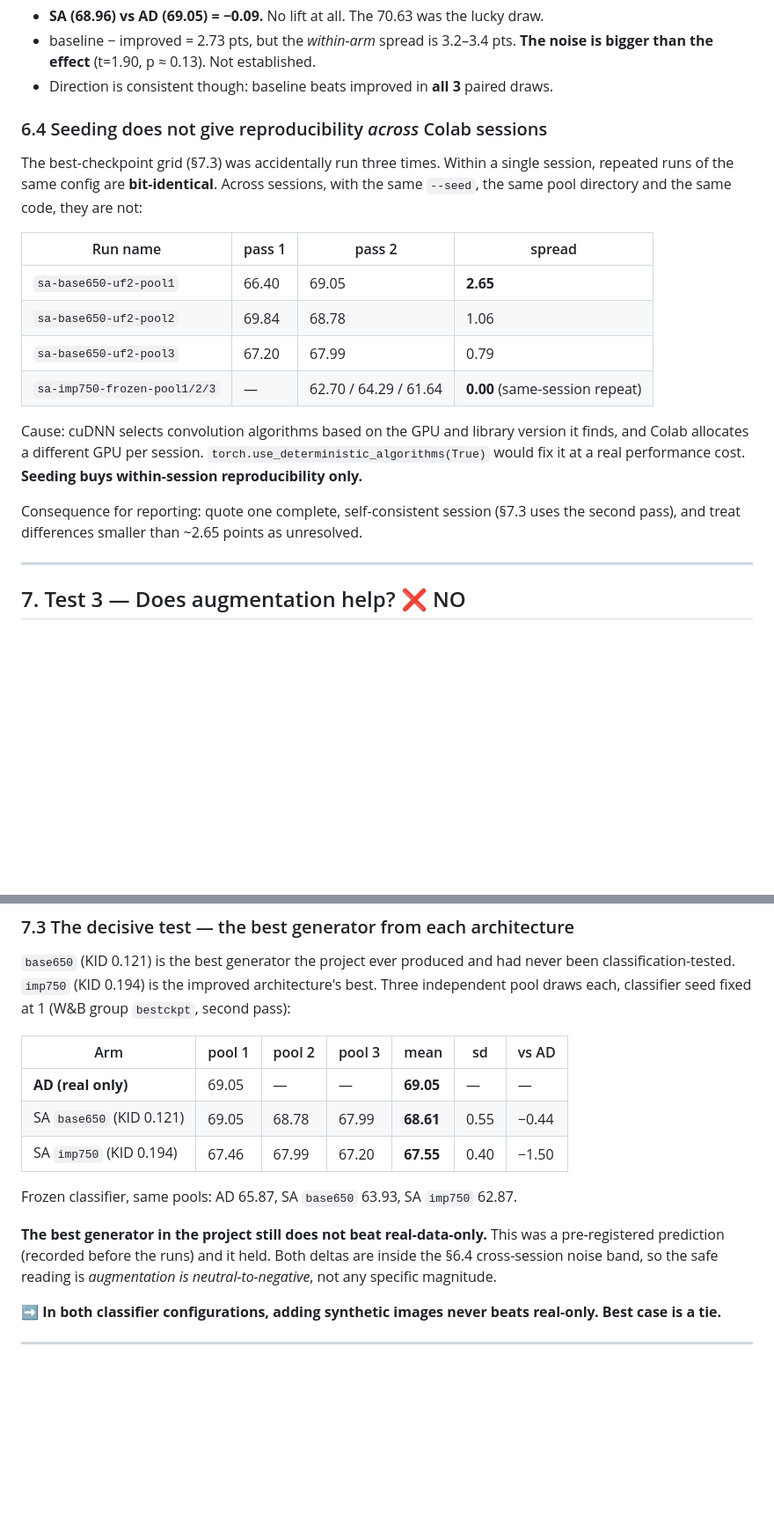
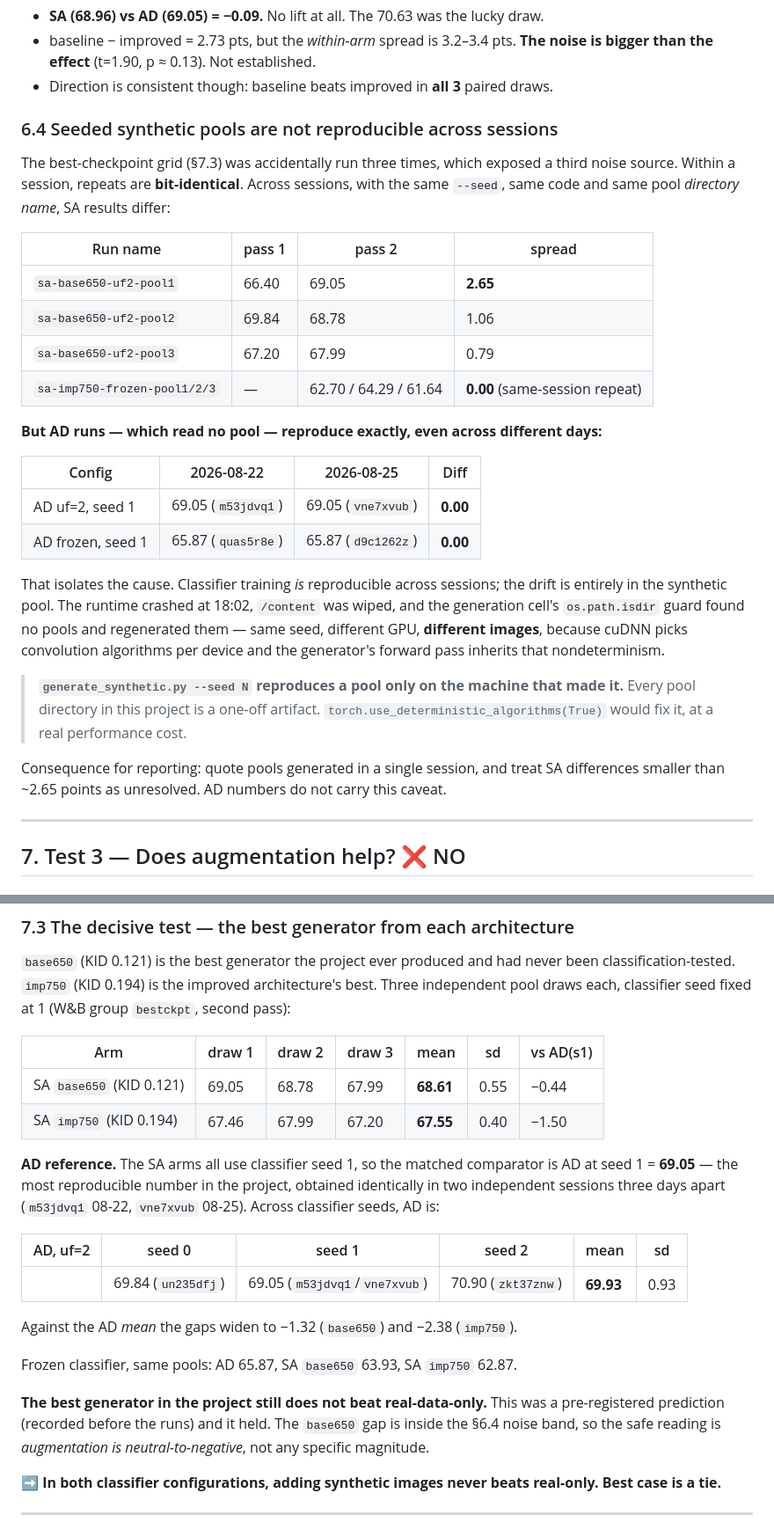
Before and after one commit to MayaHayat/generative_models, a Markdown page: DDSM-ACGAN-Pytorch/DDSM_RESULTS.md, 2 parts joined by grey strips. Shown at 88% size. Rendered like a GitHub page; blank space fills up the shorter version.

Commit message:
Correct Sec 6.4: the cross-session drift is in pool generation, not the classifier
Checking the provenance of the AD baseline in Sec 7.3 surfaced two errors in the
previous commit.

First, Sec 7.3's AD row (69.05, vne7xvub) came from the first pass while the SA
rows came from the second, contradicting the section's own stated rule. The
number is still the right comparator -- it is AD at classifier seed 1, matching
the SA arms -- but it is now labelled accurately, and the AD spread across seeds
0/1/2 (69.93 +/- 0.93) is given so both the seed-matched and mean comparisons
are available.

Second, and more substantively, Sec 6.4 blamed cross-session GPU
nondeterminism in classifier training. That is wrong. AD runs, which read no
synthetic pool, reproduce exactly across sessions three days apart (69.05 ==
69.05 unfrozen, 65.87 == 65.87 frozen). Only SA runs drifted, and the only thing
distinguishing them is the pool. The runtime crashed mid-grid, /content was
wiped, and the generation cell regenerated the pools on a different GPU --
producing different images from the same seed.

The corrected finding is narrower and more useful: generate_synthetic.py --seed
N reproduces a pool only on the machine that made it. Classifier training is
reproducible; synthetic pools are not.

Co-Authored-By: Claude Opus 5 <noreply@anthropic.com>

```diff
--- a/DDSM-ACGAN-Pytorch/DDSM_RESULTS.md
+++ b/DDSM-ACGAN-Pytorch/DDSM_RESULTS.md
@@ -216,11 +216,11 @@ independent pool draws**, classifier seed held fixed so only the pool varies:
   **The noise is bigger than the effect** (t=1.90, p ≈ 0.13). Not established.
 - Direction is consistent though: baseline beats improved in **all 3** paired draws.
 
-### 6.4 Seeding does not give reproducibility *across* Colab sessions
+### 6.4 Seeded synthetic pools are not reproducible across sessions
 
-The best-checkpoint grid (§7.3) was accidentally run three times. Within a single session, repeated
-runs of the same config are **bit-identical**. Across sessions, with the same `--seed`, the same pool
-directory and the same code, they are not:
+The best-checkpoint grid (§7.3) was accidentally run three times, which exposed a third noise source.
+Within a session, repeats are **bit-identical**. Across sessions, with the same `--seed`, same code
+and same pool *directory name*, SA results differ:
 
 | Run name | pass 1 | pass 2 | spread |
 |---|---|---|---|
@@ -229,12 +229,25 @@ directory and the same code, they are not:
 | `sa-base650-uf2-pool3` | 67.20 | 67.99 | 0.79 |
 | `sa-imp750-frozen-pool1/2/3` | — | 62.70 / 64.29 / 61.64 | **0.00** (same-session repeat) |
 
-Cause: cuDNN selects convolution algorithms based on the GPU and library version it finds, and Colab
-allocates a different GPU per session. `torch.use_deterministic_algorithms(True)` would fix it at a
-real performance cost. **Seeding buys within-session reproducibility only.**
+**But AD runs — which read no pool — reproduce exactly, even across different days:**
 
-Consequence for reporting: quote one complete, self-consistent session (§7.3 uses the second pass),
-and treat differences smaller than ~2.65 points as unresolved.
+| Config | 2026-08-22 | 2026-08-25 | Diff |
+|---|---|---|---|
+| AD uf=2, seed 1 | 69.05 (`m53jdvq1`) | 69.05 (`vne7xvub`) | **0.00** |
+| AD frozen, seed 1 | 65.87 (`quas5r8e`) | 65.87 (`d9c1262z`) | **0.00** |
+
+That isolates the cause. Classifier training *is* reproducible across sessions; the drift is entirely
+in the synthetic pool. The runtime crashed at 18:02, `/content` was wiped, and the generation cell's
+`os.path.isdir` guard found no pools and regenerated them — same seed, different GPU, **different
+images**, because cuDNN picks convolution algorithms per device and the generator's forward pass
+inherits that nondeterminism.
+
+> **`generate_synthetic.py --seed N` reproduces a pool only on the machine that made it.** Every pool
+> directory in this project is a one-off artifact. `torch.use_deterministic_algorithms(True)` would
+> fix it, at a real performance cost.
+
+Consequence for reporting: quote pools generated in a single session, and treat SA differences
+smaller than ~2.65 points as unresolved. AD numbers do not carry this caveat.
 
 ---
 
@@ -264,17 +277,26 @@ and treat differences smaller than ~2.65 points as unresolved.
 classification-tested. `imp750` (KID 0.194) is the improved architecture's best. Three independent
 pool draws each, classifier seed fixed at 1 (W&B group `bestckpt`, second pass):
 
-| Arm | pool 1 | pool 2 | pool 3 | mean | sd | vs AD |
+| Arm | draw 1 | draw 2 | draw 3 | mean | sd | vs AD(s1) |
 |---|---|---|---|---|---|---|
-| **AD (real only)** | 69.05 | — | — | **69.05** | — | — |
 | SA `base650` (KID 0.121) | 69.05 | 68.78 | 67.99 | **68.61** | 0.55 | −0.44 |
 | SA `imp750` (KID 0.194) | 67.46 | 67.99 | 67.20 | **67.55** | 0.40 | −1.50 |
+
+**AD reference.** The SA arms all use classifier seed 1, so the matched comparator is AD at seed 1 =
+**69.05** — the most reproducible number in the project, obtained identically in two independent
+sessions three days apart (`m53jdvq1` 08-22, `vne7xvub` 08-25). Across classifier seeds, AD is:
+
+| AD, uf=2 | seed 0 | seed 1 | seed 2 | mean | sd |
+|---|---|---|---|---|---|
+| | 69.84 (`un235dfj`) | 69.05 (`m53jdvq1`/`vne7xvub`) | 70.90 (`zkt37znw`) | **69.93** | 0.93 |
+
+Against the AD *mean* the gaps widen to −1.32 (`base650`) and −2.38 (`imp750`).
 
 Frozen classifier, same pools: AD 65.87, SA `base650` 63.93, SA `imp750` 62.87.
 
 **The best generator in the project still does not beat real-data-only.** This was a pre-registered
-prediction (recorded before the runs) and it held. Both deltas are inside the §6.4 cross-session
-noise band, so the safe reading is *augmentation is neutral-to-negative*, not any specific magnitude.
+prediction (recorded before the runs) and it held. The `base650` gap is inside the §6.4 noise band,
+so the safe reading is *augmentation is neutral-to-negative*, not any specific magnitude.
 
 ➡️ **In both classifier configurations, adding synthetic images never beats real-only. Best case
 is a tie.**
```
Also changed, not shown: other parts of DDSM-ACGAN-Pytorch/DDSM_RESULTS.md (+5 -2 lines).
